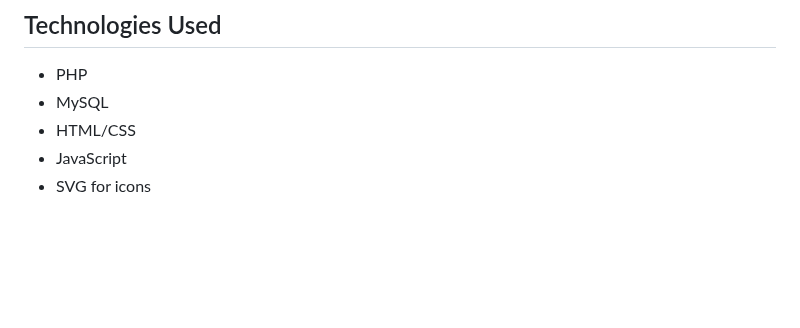
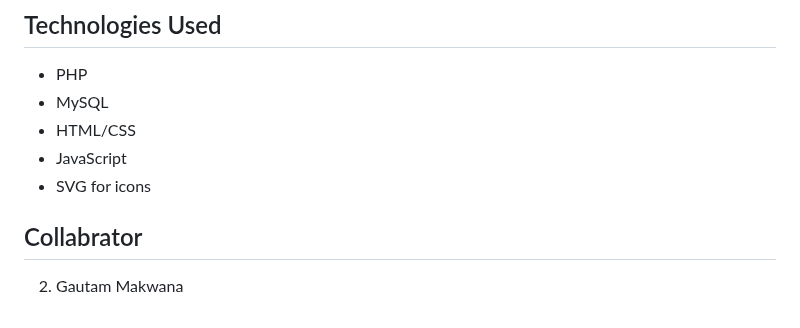
Before and after one commit to makwanagautam41/bookmytrip, a Markdown page: README.md, the part around the change. Rendered like a GitHub page; blank space fills up the shorter version.

```diff
--- a/README.md
+++ b/README.md
@@ -83,3 +83,7 @@ The `/bookmytrip` directory contains the application's files organized as follow
 - HTML/CSS
 - JavaScript
 - SVG for icons
+
+
+## Collabrator
+2. Gautam Makwana
```
